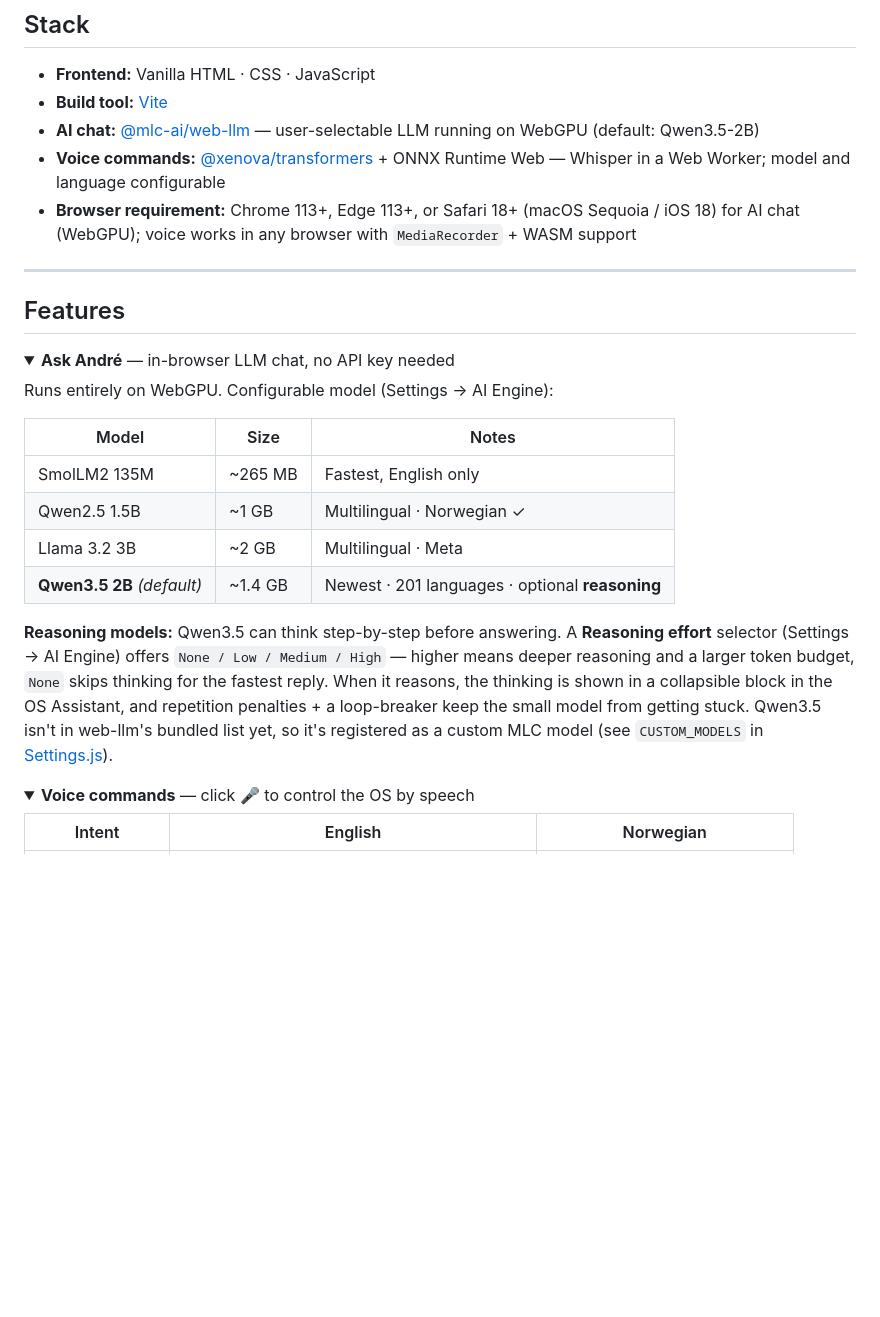
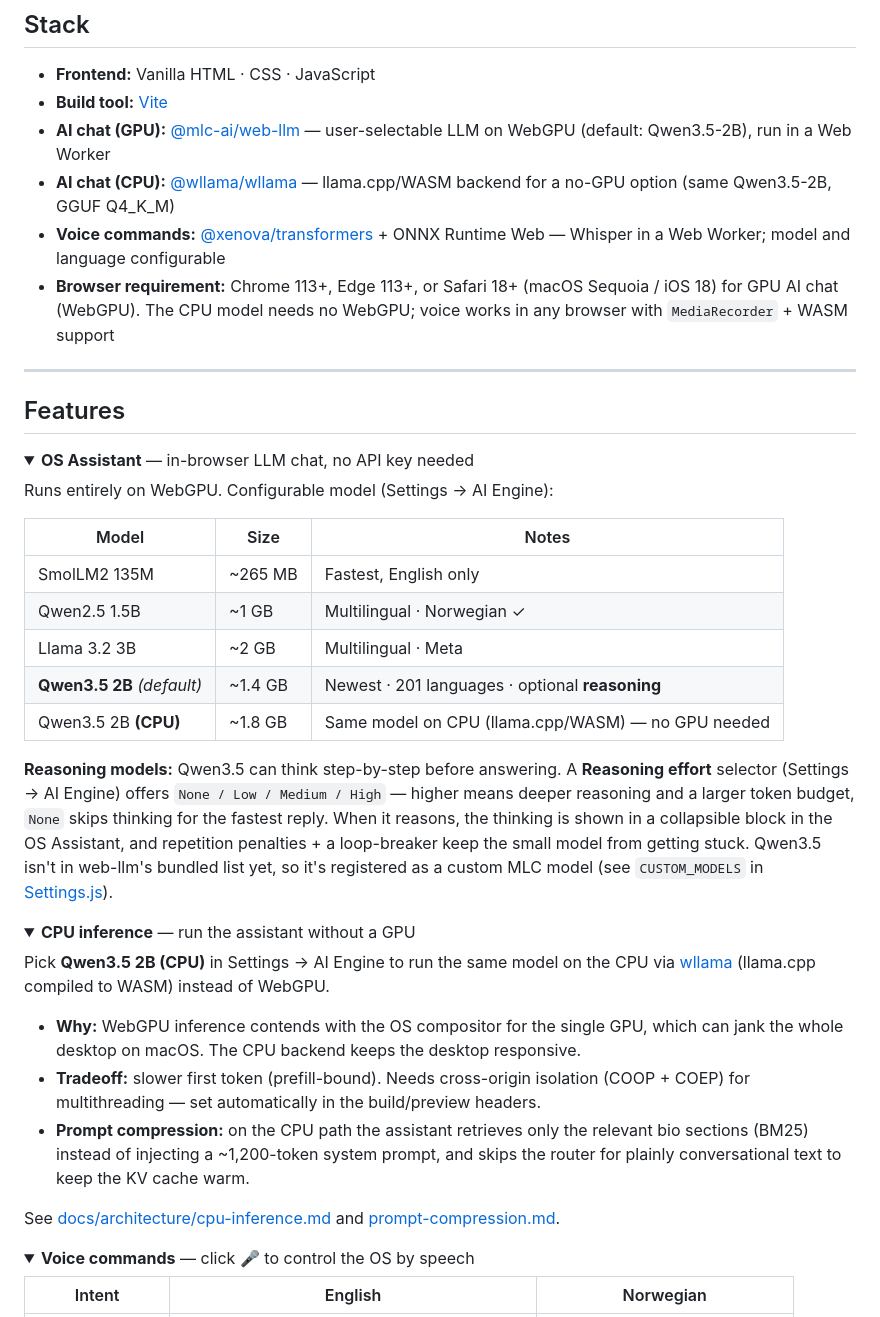
Before and after one commit to andreped/AndreOS, a Markdown page: README.md, the part around one of its changes. Drawn GitHub-style; blank space fills up the shorter version.

Commit message:
docs: Updated README to reflect changes

```diff
--- a/README.md
+++ b/README.md
@@ -8,16 +8,17 @@ Demo is available at https://andreped.dev.
 
 - **Frontend:** Vanilla HTML · CSS · JavaScript
 - **Build tool:** [Vite](https://vitejs.dev/)
-- **AI chat:** [@mlc-ai/web-llm](https://github.com/mlc-ai/web-llm) — user-selectable LLM running on WebGPU (default: Qwen3.5-2B)
+- **AI chat (GPU):** [@mlc-ai/web-llm](https://github.com/mlc-ai/web-llm) — user-selectable LLM on WebGPU (default: Qwen3.5-2B), run in a Web Worker
+- **AI chat (CPU):** [@wllama/wllama](https://github.com/ngxson/wllama) — llama.cpp/WASM backend for a no-GPU option (same Qwen3.5-2B, GGUF Q4_K_M)
 - **Voice commands:** [@xenova/transformers](https://github.com/xenova/transformers.js) + ONNX Runtime Web — Whisper in a Web Worker; model and language configurable
-- **Browser requirement:** Chrome 113+, Edge 113+, or Safari 18+ (macOS Sequoia / iOS 18) for AI chat (WebGPU); voice works in any browser with `MediaRecorder` + WASM support
+- **Browser requirement:** Chrome 113+, Edge 113+, or Safari 18+ (macOS Sequoia / iOS 18) for GPU AI chat (WebGPU). The CPU model needs no WebGPU; voice works in any browser with `MediaRecorder` + WASM support
 
 ---
 
 ## Features
 
 <details open>
-<summary><strong>Ask André</strong> — in-browser LLM chat, no API key needed</summary>
+<summary><strong>OS Assistant</strong> — in-browser LLM chat, no API key needed</summary>
 
 Runs entirely on WebGPU. Configurable model (Settings → AI Engine):
 
@@ -27,8 +28,23 @@ Runs entirely on WebGPU. Configurable model (Settings → AI Engine):
 | Qwen2.5 1.5B | ~1 GB | Multilingual · Norwegian ✓ |
 | Llama 3.2 3B | ~2 GB | Multilingual · Meta |
 | **Qwen3.5 2B** *(default)* | ~1.4 GB | Newest · 201 languages · optional **reasoning** |
+| Qwen3.5 2B **(CPU)** | ~1.8 GB | Same model on CPU (llama.cpp/WASM) — no GPU needed |
 
 **Reasoning models:** Qwen3.5 can think step-by-step before answering. A **Reasoning effort** selector (Settings → AI Engine) offers `None / Low / Medium / High` — higher means deeper reasoning and a larger token budget, `None` skips thinking for the fastest reply. When it reasons, the thinking is shown in a collapsible block in the OS Assistant, and repetition penalties + a loop-breaker keep the small model from getting stuck. Qwen3.5 isn't in web-llm's bundled list yet, so it's registered as a custom MLC model (see `CUSTOM_MODELS` in [Settings.js](src/js/platform/services/Settings.js)).
+
+</details>
+
+<details open>
+<summary><strong>CPU inference</strong> — run the assistant without a GPU</summary>
+
+Pick **Qwen3.5 2B (CPU)** in Settings → AI Engine to run the same model on the CPU via
+[wllama](https://github.com/ngxson/wllama) (llama.cpp compiled to WASM) instead of WebGPU.
+
+- **Why:** WebGPU inference contends with the OS compositor for the single GPU, which can jank the whole desktop on macOS. The CPU backend keeps the desktop responsive.
+- **Tradeoff:** slower first token (prefill-bound). Needs cross-origin isolation (COOP + COEP) for multithreading — set automatically in the build/preview headers.
+- **Prompt compression:** on the CPU path the assistant retrieves only the relevant bio sections (BM25) instead of injecting a ~1,200-token system prompt, and skips the router for plainly conversational text to keep the KV cache warm.
+
+See [docs/architecture/cpu-inference.md](docs/architecture/cpu-inference.md) and [prompt-compression.md](docs/architecture/prompt-compression.md).
 
 </details>
 
```
Also changed, not shown: other parts of README.md (+28 -4 lines).
